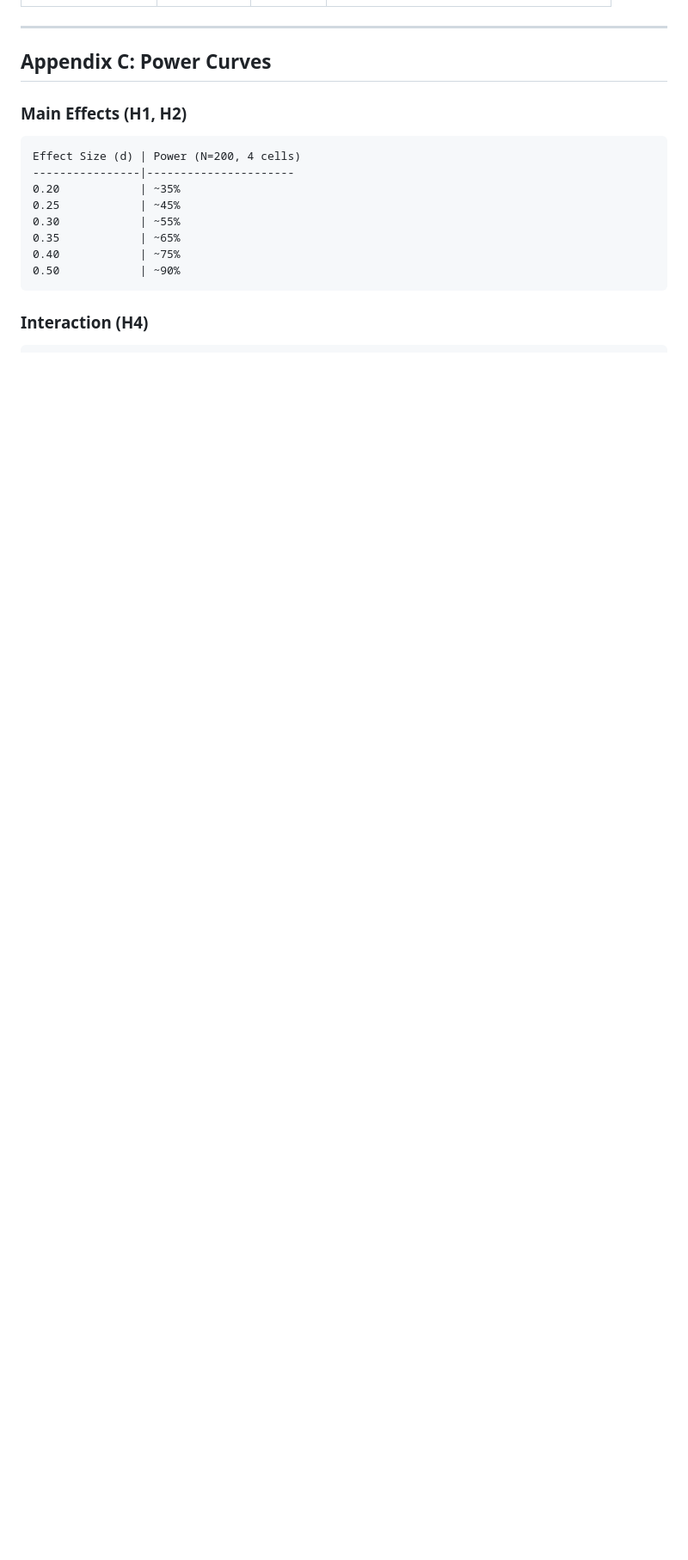
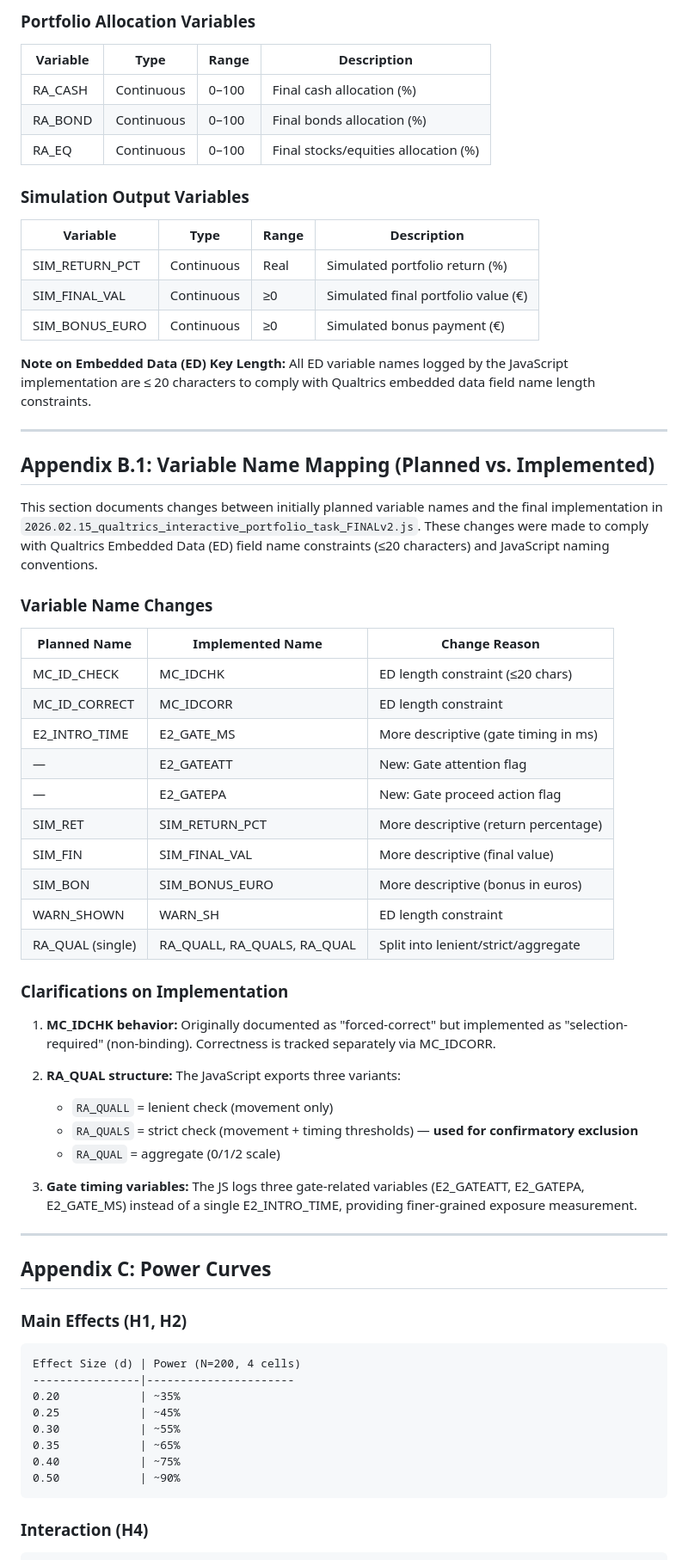
Before and after one commit to inarts/icopebest, a Markdown page: docs/preregistration-outline.md, the part around one of its changes. Shown at 86% size. GitHub-like rendering; blank space fills up the shorter version.

```diff
--- a/docs/preregistration-outline.md
+++ b/docs/preregistration-outline.md
@@ -676,3 +720,52 @@ Exploratory subgroup analyses (no FDR correction):
+### Portfolio Allocation Variables
+
+| Variable | Type | Range | Description |
+|----------|------|-------|-------------|
+| RA_CASH | Continuous | 0–100 | Final cash allocation (%) |
+| RA_BOND | Continuous | 0–100 | Final bonds allocation (%) |
+| RA_EQ | Continuous | 0–100 | Final stocks/equities allocation (%) |
+
+### Simulation Output Variables
+
+| Variable | Type | Range | Description |
+|----------|------|-------|-------------|
+| SIM_RETURN_PCT | Continuous | Real | Simulated portfolio return (%) |
+| SIM_FINAL_VAL | Continuous | ≥0 | Simulated final portfolio value (€) |
+| SIM_BONUS_EURO | Continuous | ≥0 | Simulated bonus payment (€) |
+
+**Note on Embedded Data (ED) Key Length:** All ED variable names logged by the JavaScript implementation are ≤ 20 characters to comply with Qualtrics embedded data field name length constraints.
+
+---
+
+## Appendix B.1: Variable Name Mapping (Planned vs. Implemented)
+
+This section documents changes between initially planned variable names and the final implementation in `2026.02.15_qualtrics_interactive_portfolio_task_FINALv2.js`. These changes were made to comply with Qualtrics Embedded Data (ED) field name constraints (≤20 characters) and JavaScript naming conventions.
+
+### Variable Name Changes
+
+| Planned Name | Implemented Name | Change Reason |
+|--------------|------------------|---------------|
+| MC_ID_CHECK | MC_IDCHK | ED length constraint (≤20 chars) |
+| MC_ID_CORRECT | MC_IDCORR | ED length constraint |
+| E2_INTRO_TIME | E2_GATE_MS | More descriptive (gate timing in ms) |
+| — | E2_GATEATT | New: Gate attention flag |
+| — | E2_GATEPA | New: Gate proceed action flag |
+| SIM_RET | SIM_RETURN_PCT | More descriptive (return percentage) |
+| SIM_FIN | SIM_FINAL_VAL | More descriptive (final value) |
+| SIM_BON | SIM_BONUS_EURO | More descriptive (bonus in euros) |
+| WARN_SHOWN | WARN_SH | ED length constraint |
+| RA_QUAL (single) | RA_QUALL, RA_QUALS, RA_QUAL | Split into lenient/strict/aggregate |
+
+### Clarifications on Implementation
+
+1. **MC_IDCHK behavior:** Originally documented as "forced-correct" but implemented as "selection-required" (non-binding). Correctness is tracked separately via MC_IDCORR.
+
+2. **RA_QUAL structure:** The JavaScript exports three variants:
+   - `RA_QUALL` = lenient check (movement only)
+   - `RA_QUALS` = strict check (movement + timing thresholds) — **used for confirmatory exclusion**
+   - `RA_QUAL` = aggregate (0/1/2 scale)
+
+3. **Gate timing variables:** The JS logs three gate-related variables (E2_GATEATT, E2_GATEPA, E2_GATE_MS) instead of a single E2_INTRO_TIME, providing finer-grained exposure measurement.
 
 ---
 
```
Also changed, not shown: other parts of docs/preregistration-outline.md (+65 -21 lines).
